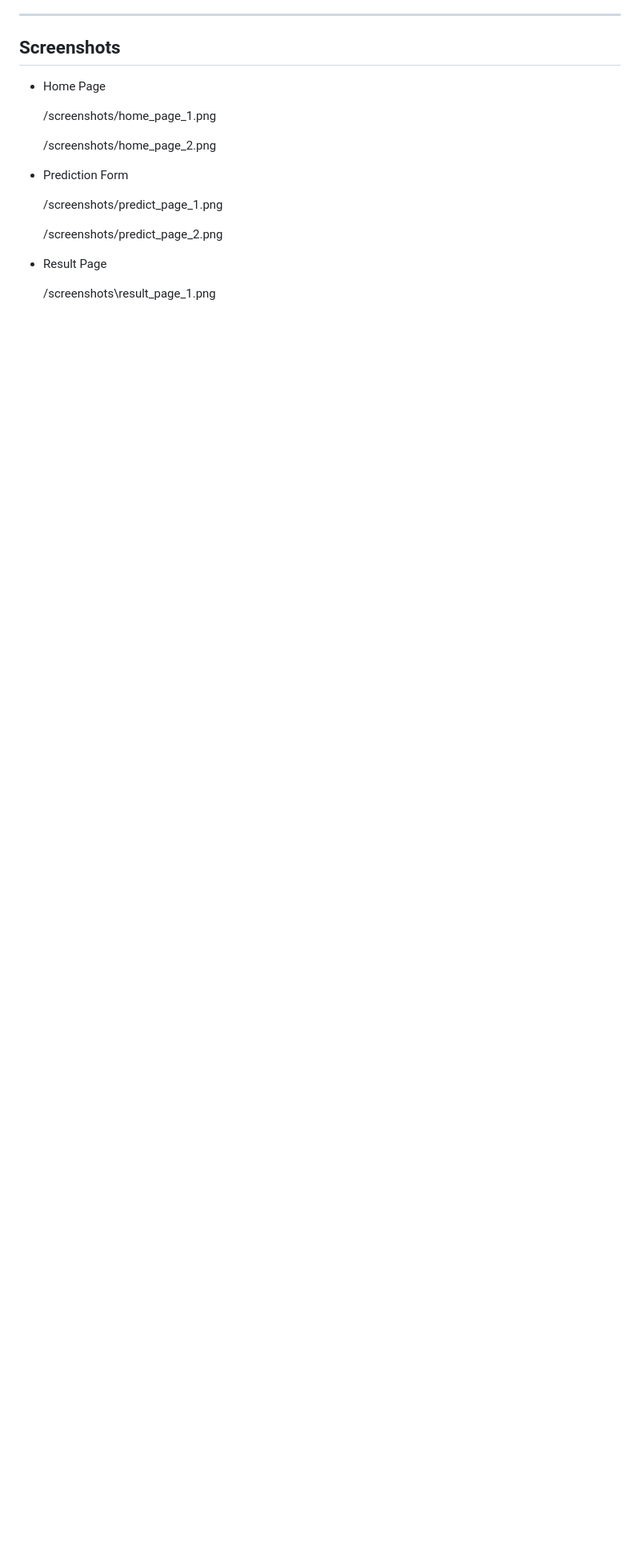
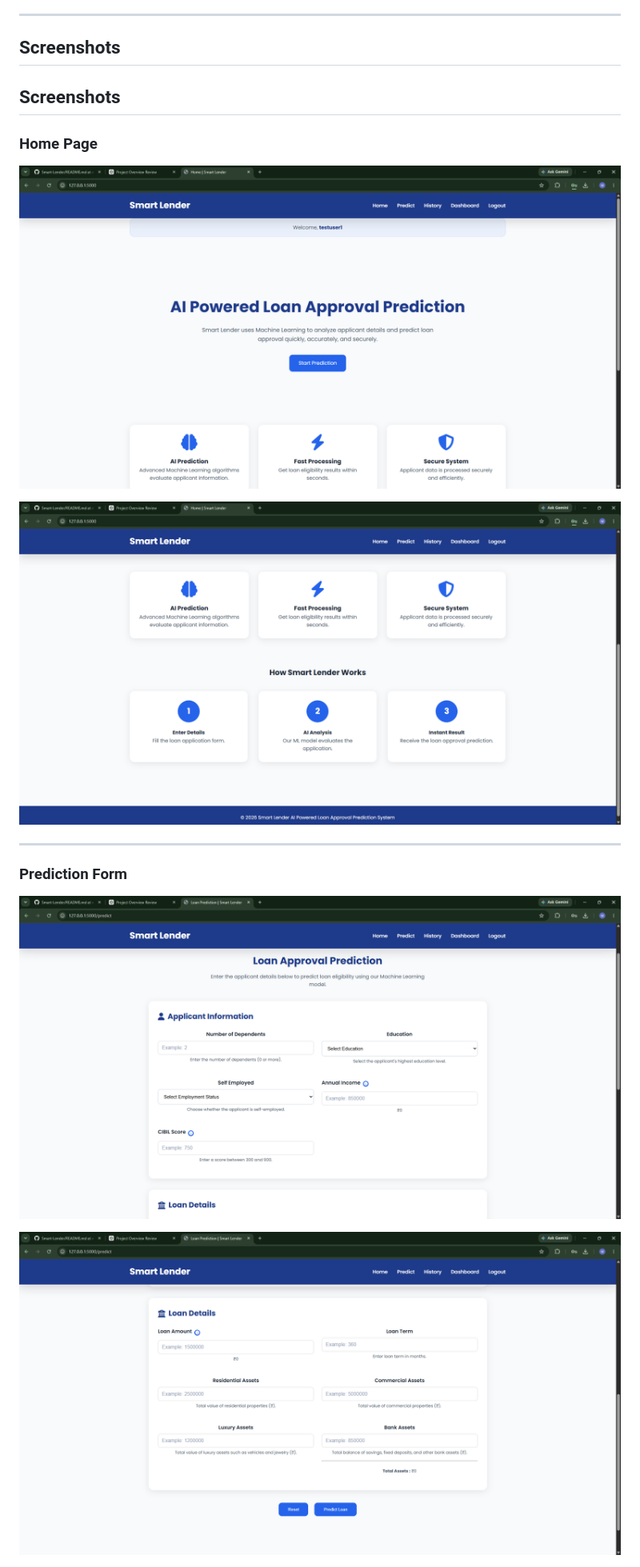
Before and after one commit to mani-chamarthi/Smart-Lender, a Markdown page: README.md, the part around one of its changes. Shown at 80% size. GitHub-like rendering; blank space fills up the shorter version.

Commit message:
Updated README screenshots

```diff
--- a/README.md
+++ b/README.md
@@ -224,19 +224,19 @@ Prediction Saved to Database
 
 ## Screenshots
 
-* Home Page
+## Screenshots
 
-    /screenshots/home_page_1.png
+### Home Page
 
-    /screenshots/home_page_2.png
+![Home Page 1](screenshots/home_page_1.png)
 
-* Prediction Form
+![Home Page 2](screenshots/home_page_2.png)
 
-    /screenshots/predict_page_1.png
+---
 
-    /screenshots/predict_page_2.png
+### Prediction Form
 
-* Result Page
+![Prediction Form 1](screenshots/predict_page_1.png)
 
-    /screenshots\result_page_1.png
+![Prediction Form 2](screenshots/predict_page_2.png)
 
```
Also changed, not shown: other parts of README.md (+23 -9 lines).
